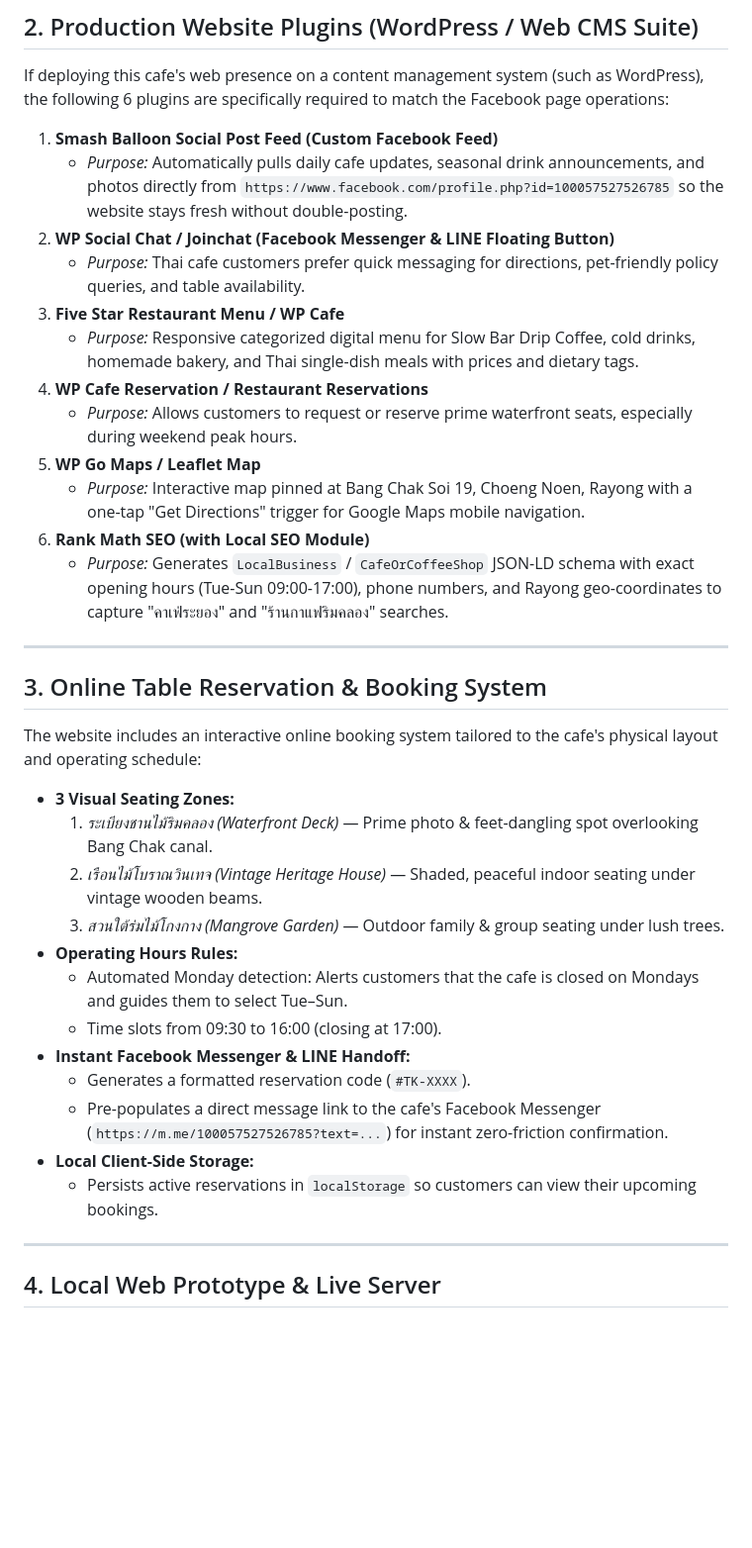
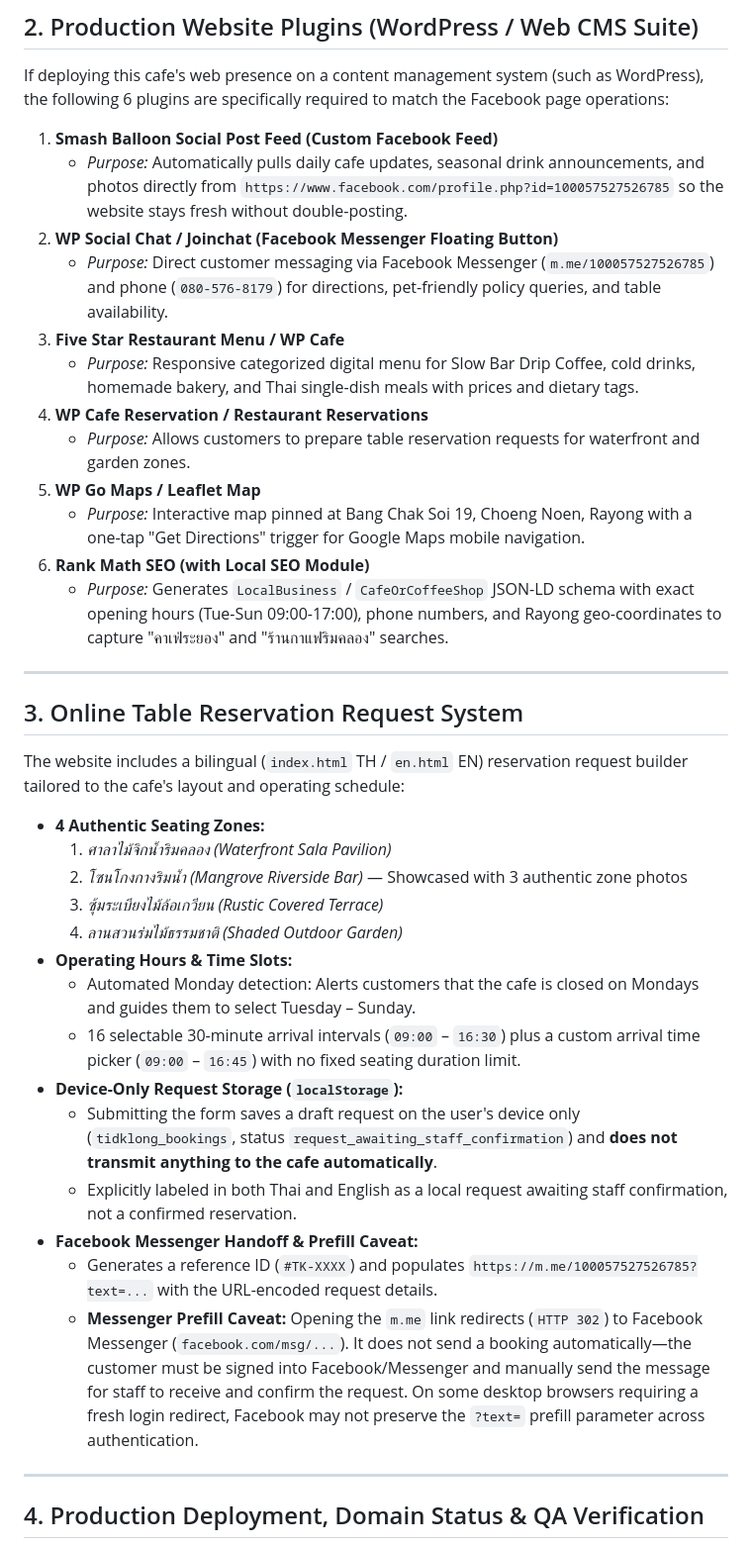
Before and after one commit to hackhapong-code/tidklong-cafe, a Markdown page: README.md, the part around one of its changes. Shown at 99% size. Rendered like a GitHub page; blank space fills up the shorter version.

Commit message:
Document primary public URLs, deployment commit, QA evidence, Messenger caveat, and unpaid .com status in README

```diff
--- a/README.md
+++ b/README.md
@@ -40,12 +40,12 @@ If deploying this cafe's web presence on a content management system (such as Wo
 
 1. **Smash Balloon Social Post Feed (Custom Facebook Feed)**
    - *Purpose:* Automatically pulls daily cafe updates, seasonal drink announcements, and photos directly from `https://www.facebook.com/profile.php?id=100057527526785` so the website stays fresh without double-posting.
-2. **WP Social Chat / Joinchat (Facebook Messenger & LINE Floating Button)**
-   - *Purpose:* Thai cafe customers prefer quick messaging for directions, pet-friendly policy queries, and table availability.
+2. **WP Social Chat / Joinchat (Facebook Messenger Floating Button)**
+   - *Purpose:* Direct customer messaging via Facebook Messenger (`m.me/100057527526785`) and phone (`080-576-8179`) for directions, pet-friendly policy queries, and table availability.
 3. **Five Star Restaurant Menu / WP Cafe**
    - *Purpose:* Responsive categorized digital menu for Slow Bar Drip Coffee, cold drinks, homemade bakery, and Thai single-dish meals with prices and dietary tags.
 4. **WP Cafe Reservation / Restaurant Reservations**
-   - *Purpose:* Allows customers to request or reserve prime waterfront seats, especially during weekend peak hours.
+   - *Purpose:* Allows customers to prepare table reservation requests for waterfront and garden zones.
 5. **WP Go Maps / Leaflet Map**
    - *Purpose:* Interactive map pinned at Bang Chak Soi 19, Choeng Noen, Rayong with a one-tap "Get Directions" trigger for Google Maps mobile navigation.
 6. **Rank Math SEO (with Local SEO Module)**
@@ -53,23 +53,25 @@ If deploying this cafe's web presence on a content management system (such as Wo
 
 ---
 
-## 3. Online Table Reservation & Booking System
+## 3. Online Table Reservation Request System
 
-The website includes an interactive online booking system tailored to the cafe's physical layout and operating schedule:
-- **3 Visual Seating Zones:**
-  1. *ระเบียงชานไม้ริมคลอง (Waterfront Deck)* — Prime photo & feet-dangling spot overlooking Bang Chak canal.
-  2. *เรือนไม้โบราณวินเทจ (Vintage Heritage House)* — Shaded, peaceful indoor seating under vintage wooden beams.
-  3. *สวนใต้ร่มไม้โกงกาง (Mangrove Garden)* — Outdoor family & group seating under lush trees.
-- **Operating Hours Rules:**
-  - Automated Monday detection: Alerts customers that the cafe is closed on Mondays and guides them to select Tue–Sun.
-  - Time slots from 09:30 to 16:00 (closing at 17:00).
-- **Instant Facebook Messenger & LINE Handoff:**
-  - Generates a formatted reservation code (`#TK-XXXX`).
-  - Pre-populates a direct message link to the cafe's Facebook Messenger (`https://m.me/100057527526785?text=...`) for instant zero-friction confirmation.
-- **Local Client-Side Storage:**
-  - Persists active reservations in `localStorage` so customers can view their upcoming bookings.
+The website includes a bilingual (`index.html` TH / `en.html` EN) reservation request builder tailored to the cafe's layout and operating schedule:
+- **4 Authentic Seating Zones:**
+  1. *ศาลาไม้จิกน้ำริมคลอง (Waterfront Sala Pavilion)*
+  2. *โซนโกงกางริมน้ำ (Mangrove Riverside Bar)* — Showcased with 3 authentic zone photos
+  3. *ซุ้มระเบียงไม้ล้อเกวียน (Rustic Covered Terrace)*
+  4. *ลานสวนร่มไม้ธรรมชาติ (Shaded Outdoor Garden)*
+- **Operating Hours & Time Slots:**
+  - Automated Monday detection: Alerts customers that the cafe is closed on Mondays and guides them to select Tuesday – Sunday.
+  - 16 selectable 30-minute arrival intervals (`09:00` – `16:30`) plus a custom arrival time picker (`09:00` – `16:45`) with no fixed seating duration limit.
+- **Device-Only Request Storage (`localStorage`):**
+  - Submitting the form saves a draft request on the user's device only (`tidklong_bookings`, status `request_awaiting_staff_confirmation`) and **does not transmit anything to the cafe automatically**.
+  - Explicitly labeled in both Thai and English as a local request awaiting staff confirmation, not a confirmed reservation.
+- **Facebook Messenger Handoff & Prefill Caveat:**
+  - Generates a reference ID (`#TK-XXXX`) and populates `https://m.me/100057527526785?text=...` with the URL-encoded request details.
+  - **Messenger Prefill Caveat:** Opening the `m.me` link redirects (`HTTP 302`) to Facebook Messenger (`facebook.com/msg/...`). It does not send a booking automatically—the customer must be signed into Facebook/Messenger and manually send the message for staff to receive and confirm the request. On some desktop browsers requiring a fresh login redirect, Facebook may not preserve the `?text=` prefill parameter across authentication.
 
 ---
 
-## 4. Local Web Prototype & Live Server
+## 4. Production Deployment, Domain Status & QA Verification
 
```
Also changed, not shown: other parts of README.md (+21 -2 lines).
